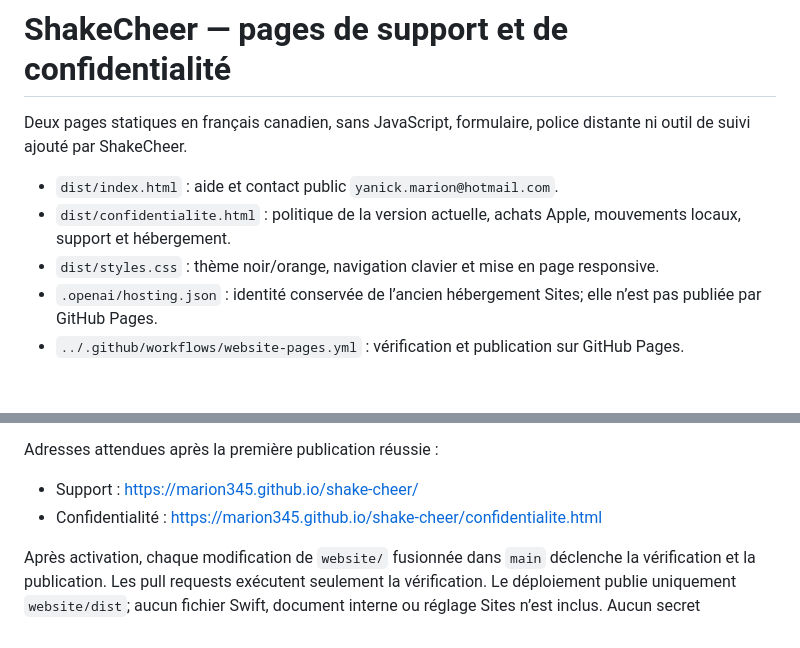
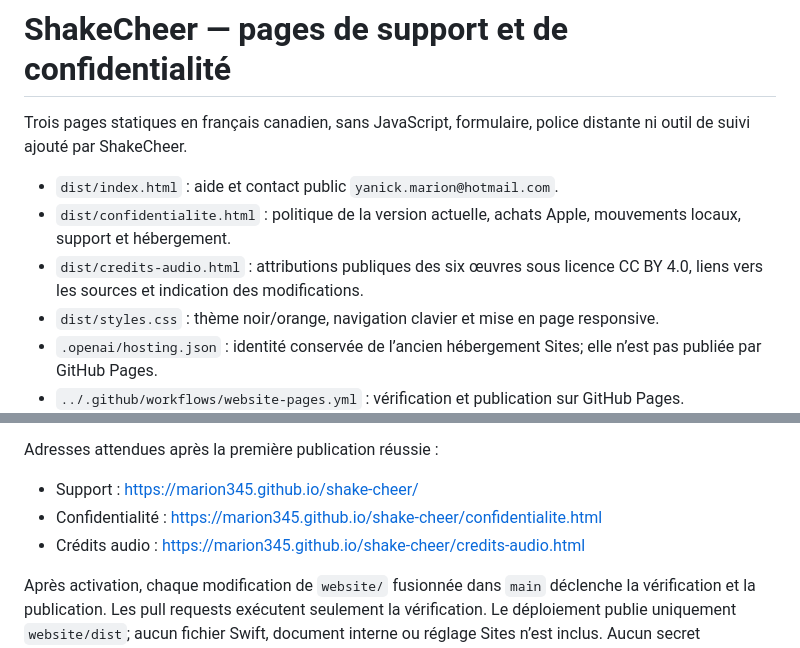
Before and after one commit to Marion345/shake-cheer, a Markdown page: website/README.md, 2 parts joined by grey strips. Rendered like a GitHub page; blank space fills up the shorter version.

Commit message:
Document public audio credits page

```diff
--- a/website/README.md
+++ b/website/README.md
@@ -1,9 +1,10 @@
 # ShakeCheer — pages de support et de confidentialité
 
-Deux pages statiques en français canadien, sans JavaScript, formulaire, police distante ni outil de suivi ajouté par ShakeCheer.
+Trois pages statiques en français canadien, sans JavaScript, formulaire, police distante ni outil de suivi ajouté par ShakeCheer.
 
 - `dist/index.html` : aide et contact public `yanick.marion@hotmail.com`.
 - `dist/confidentialite.html` : politique de la version actuelle, achats Apple, mouvements locaux, support et hébergement.
+- `dist/credits-audio.html` : attributions publiques des six œuvres sous licence CC BY 4.0, liens vers les sources et indication des modifications.
 - `dist/styles.css` : thème noir/orange, navigation clavier et mise en page responsive.
 - `.openai/hosting.json` : identité conservée de l’ancien hébergement Sites; elle n’est pas publiée par GitHub Pages.
 - `../.github/workflows/website-pages.yml` : vérification et publication sur GitHub Pages.
@@ -23,6 +24,7 @@ Adresses attendues après la première publication réussie :
 
 - Support : https://marion345.github.io/shake-cheer/
 - Confidentialité : https://marion345.github.io/shake-cheer/confidentialite.html
+- Crédits audio : https://marion345.github.io/shake-cheer/credits-audio.html
 
 Après activation, chaque modification de `website/` fusionnée dans `main` déclenche la vérification et la publication. Les pull requests exécutent seulement la vérification. Le déploiement publie uniquement `website/dist`; aucun fichier Swift, document interne ou réglage Sites n’est inclus. Aucun secret supplémentaire ni compilation iOS n’est nécessaire pour publier ces pages.
 
```
